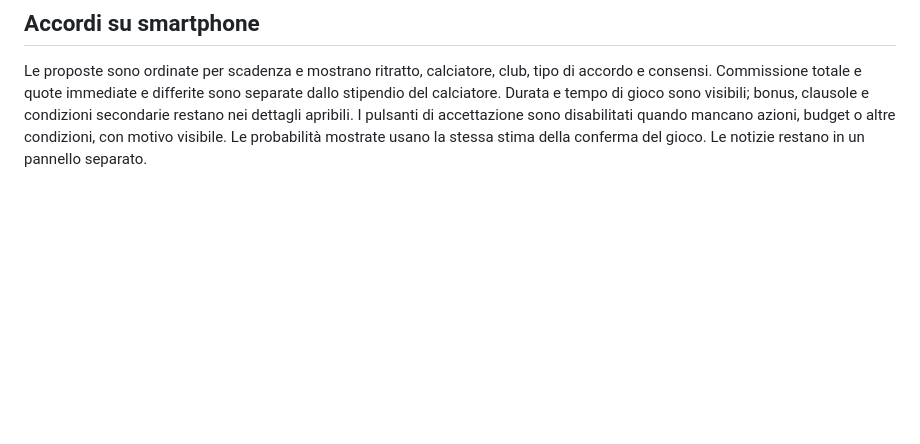
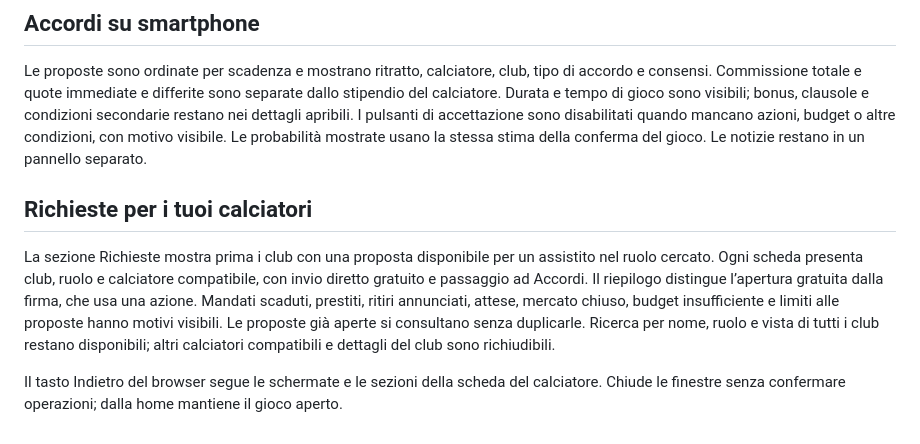
Before and after one commit to kazael96/un-passo-di-troppo, a Markdown page: README.md, the part around the change. Drawn GitHub-style; blank space fills up the shorter version.

Commit message:
Document direct requests and browser navigation

```diff
--- a/README.md
+++ b/README.md
@@ -207,3 +207,10 @@ Cinque slot indipendenti in Impostazioni e salvataggi. La partita precedente vie
 
 ## Accordi su smartphone
 Le proposte sono ordinate per scadenza e mostrano ritratto, calciatore, club, tipo di accordo e consensi. Commissione totale e quote immediate e differite sono separate dallo stipendio del calciatore. Durata e tempo di gioco sono visibili; bonus, clausole e condizioni secondarie restano nei dettagli apribili. I pulsanti di accettazione sono disabilitati quando mancano azioni, budget o altre condizioni, con motivo visibile. Le probabilità mostrate usano la stessa stima della conferma del gioco. Le notizie restano in un pannello separato.
+
+
+## Richieste per i tuoi calciatori
+
+La sezione Richieste mostra prima i club con una proposta disponibile per un assistito nel ruolo cercato. Ogni scheda presenta club, ruolo e calciatore compatibile, con invio diretto gratuito e passaggio ad Accordi. Il riepilogo distingue l’apertura gratuita dalla firma, che usa una azione. Mandati scaduti, prestiti, ritiri annunciati, attese, mercato chiuso, budget insufficiente e limiti alle proposte hanno motivi visibili. Le proposte già aperte si consultano senza duplicarle. Ricerca per nome, ruolo e vista di tutti i club restano disponibili; altri calciatori compatibili e dettagli del club sono richiudibili.
+
+Il tasto Indietro del browser segue le schermate e le sezioni della scheda del calciatore. Chiude le finestre senza confermare operazioni; dalla home mantiene il gioco aperto.
```
